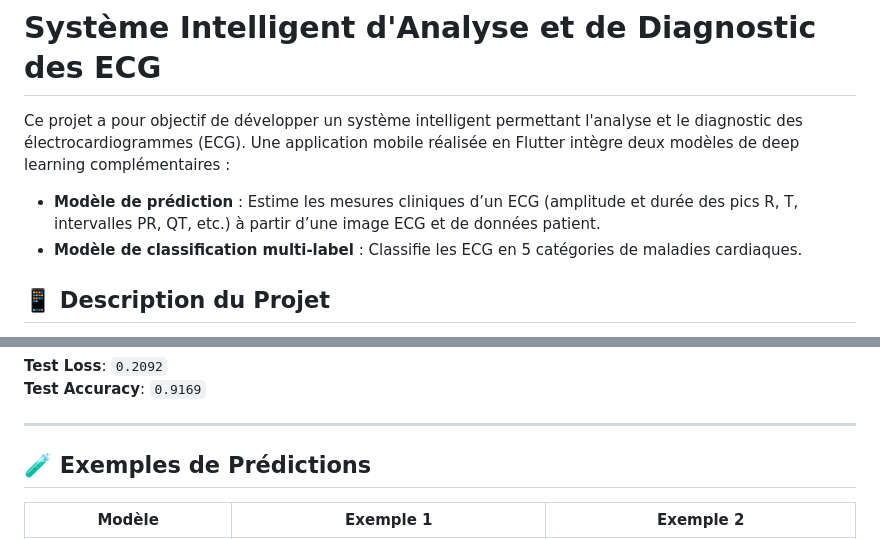
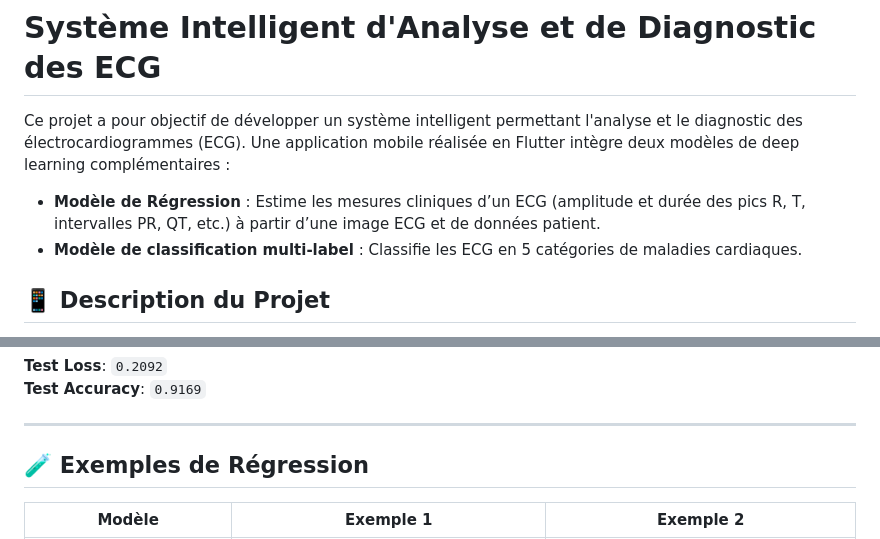
Before and after one commit to YomnaJL/PFA_ECG, a Markdown page: README.md, 2 parts joined by grey strips. GitHub-like rendering.

```diff
--- a/README.md
+++ b/README.md
@@ -2,7 +2,7 @@
 
 Ce projet a pour objectif de développer un système intelligent permettant l'analyse et le diagnostic des électrocardiogrammes (ECG). Une application mobile réalisée en Flutter intègre deux modèles de deep learning complémentaires :
 
-- **Modèle de prédiction** : Estime les mesures cliniques d’un ECG (amplitude et durée des pics R, T, intervalles PR, QT, etc.) à partir d’une image ECG et de données patient.
+- **Modèle de Régression** : Estime les mesures cliniques d’un ECG (amplitude et durée des pics R, T, intervalles PR, QT, etc.) à partir d’une image ECG et de données patient.
 - **Modèle de classification multi-label** : Classifie les ECG en 5 catégories de maladies cardiaques.
 
 ## 📱 Description du Projet
@@ -67,7 +67,7 @@ pip install numpy==1.23.2
 ---
 
 
-## 🧪 Exemples de Prédictions
+## 🧪 Exemples de Régression
 
 | Modèle                        | Exemple 1                            | Exemple 2                            |
 |------------------------------|--------------------------------------|--------------------------------------|
```
